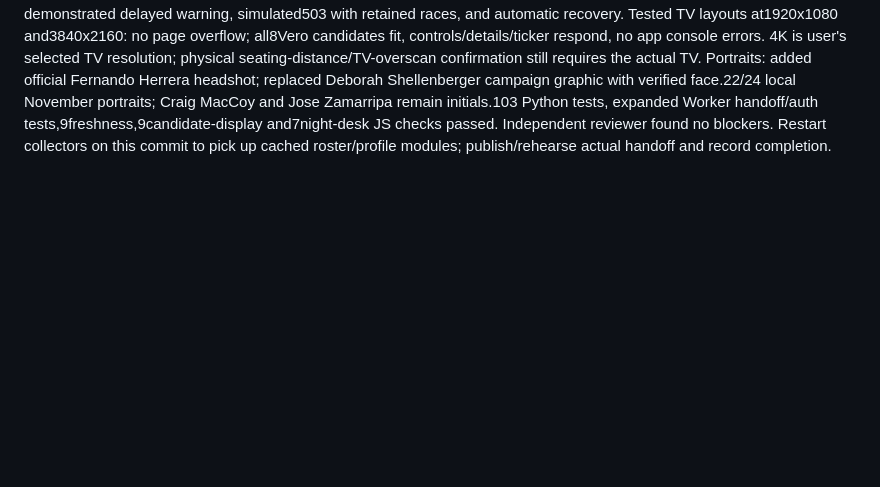
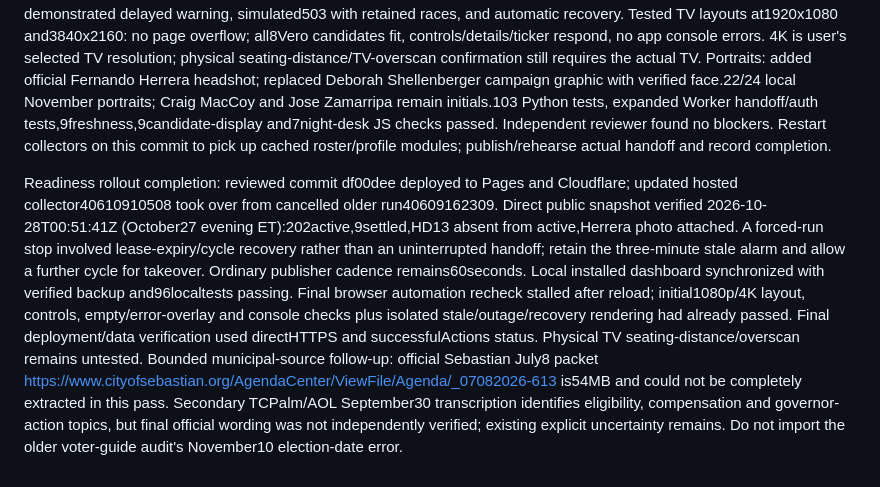
Before and after one commit to somesurferguy-a11y/election-watch, a Markdown page: AUDIT_REPORT.md, the part around the change. Drawn GitHub-style; blank space fills up the shorter version.

Commit message:
Record verified readiness rollout and remaining source limits

```diff
--- a/AUDIT_REPORT.md
+++ b/AUDIT_REPORT.md
@@ -132,3 +132,7 @@ Cloudflare service: https://election-watch-live.election-watch-github.workers.de
 Ballot, reliability, portrait and independent-review agents completed separate checks. Corrected HD13: current official legislative candidate list marks Brice Gaillard withdrawn and Audrey Gibson unopposed; the older October19 TSV still contains the obsolete two-candidate shell. Roster now 202 active (176 Florida,26 Indian River),9 settled. Exact scoped ID/alias exclusions prevent stale feeds from reintroducing settled offices. General CanList's375 qualified rows matched roster identities; SD21 confirmed by separate November3 special list. Vero official page confirms8; county filings confirm county/district names. Sebastian/Fellsmere final official named municipal ballots remain incompletely retrievable; their existing reported names retained. County November ENR remains unpublished. Sebastian referendum full wording still unverified.
 Reliability: partial engine startup now closes and retries after checkpoint errors. Worker rechecks the publisher lease after upload and rejects timestamp regression. Tests cover failed/corrupt checkpoint recovery, retained votes/backoff/baselines, standby/release, expiry and in-flight takeover. Public banner now marks disconnected and invalid/future timestamp states as errors and never briefly substitutes the local-server live banner. Browser rehearsal demonstrated delayed warning, simulated503 with retained races, and automatic recovery. Tested TV layouts at1920x1080 and3840x2160: no page overflow; all8Vero candidates fit, controls/details/ticker respond, no app console errors. 4K is user's selected TV resolution; physical seating-distance/TV-overscan confirmation still requires the actual TV.
 Portraits: added official Fernando Herrera headshot; replaced Deborah Shellenberger campaign graphic with verified face.22/24 local November portraits; Craig MacCoy and Jose Zamarripa remain initials.103 Python tests, expanded Worker handoff/auth tests,9freshness,9candidate-display and7night-desk JS checks passed. Independent reviewer found no blockers. Restart collectors on this commit to pick up cached roster/profile modules; publish/rehearse actual handoff and record completion.
+
+
+Readiness rollout completion: reviewed commit df00dee deployed to Pages and Cloudflare; updated hosted collector40610910508 took over from cancelled older run40609162309. Direct public snapshot verified 2026-10-28T00:51:41Z (October27 evening ET):202active,9settled,HD13 absent from active,Herrera photo attached. A forced-run stop involved lease-expiry/cycle recovery rather than an uninterrupted handoff; retain the three-minute stale alarm and allow a further cycle for takeover. Ordinary publisher cadence remains60seconds. Local installed dashboard synchronized with verified backup and96localtests passing. Final browser automation recheck stalled after reload; initial1080p/4K layout, controls, empty/error-overlay and console checks plus isolated stale/outage/recovery rendering had already passed. Final deployment/data verification used directHTTPS and successfulActions status. Physical TV seating-distance/overscan remains untested.
+Bounded municipal-source follow-up: official Sebastian July8 packet https://www.cityofsebastian.org/AgendaCenter/ViewFile/Agenda/_07082026-613 is54MB and could not be completely extracted in this pass. Secondary TCPalm/AOL September30 transcription identifies eligibility, compensation and governor-action topics, but final official wording was not independently verified; existing explicit uncertainty remains. Do not import the older voter-guide audit's November10 election-date error.
```
